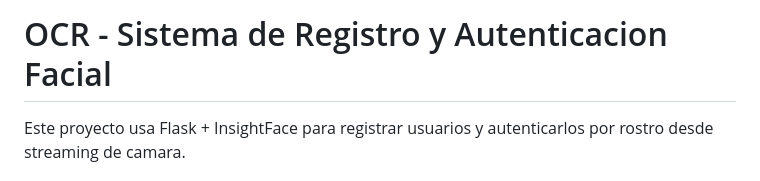
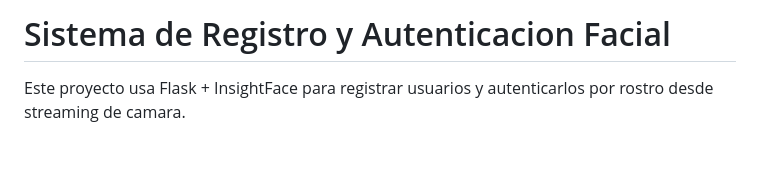
Before and after one commit to dubancho09/auth-facial, a Markdown page: README.md, the part around the change. Drawn GitHub-style; blank space fills up the shorter version.

Commit message:
Update project title in README.md

```diff
--- a/README.md
+++ b/README.md
@@ -1,4 +1,4 @@
-# OCR - Sistema de Registro y Autenticacion Facial
+# Sistema de Registro y Autenticacion Facial
 
 Este proyecto usa Flask + InsightFace para registrar usuarios y autenticarlos por rostro desde streaming de camara.
 
```
